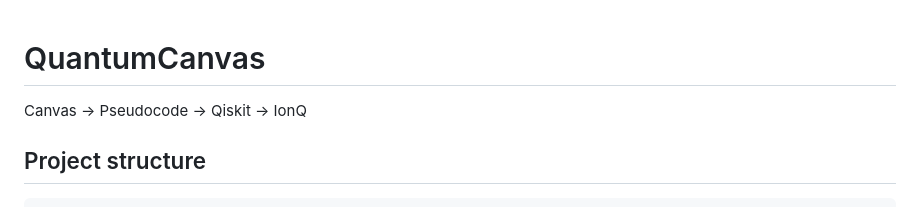
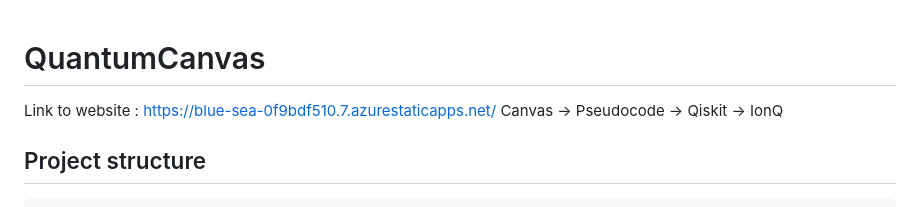
Before and after one commit to ShivaniDM/QuantumCanvas, a Markdown page: README.md, the part around the change. GitHub-like rendering.

Commit message:
Add website link to README
Added a link to the project website in the README.

```diff
--- a/README.md
+++ b/README.md
@@ -1,5 +1,5 @@
 # QuantumCanvas
-
+Link to website : https://blue-sea-0f9bdf510.7.azurestaticapps.net/
 Canvas → Pseudocode → Qiskit → IonQ
 
 ## Project structure
```
